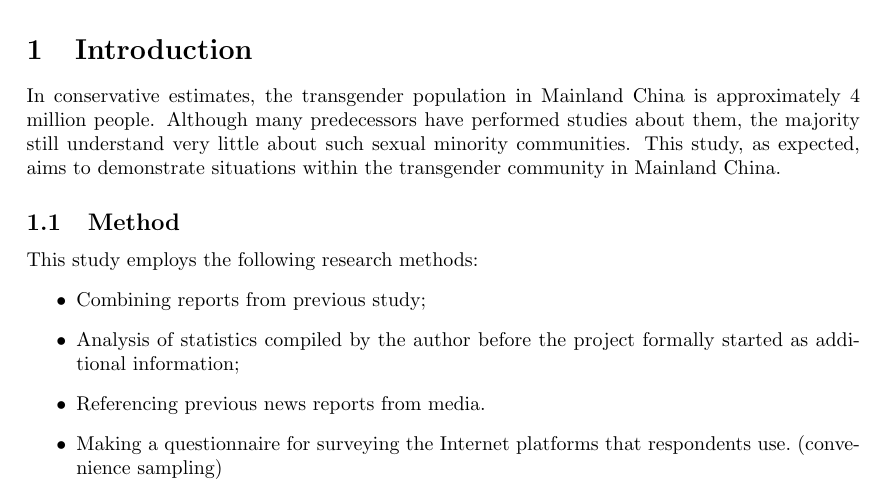
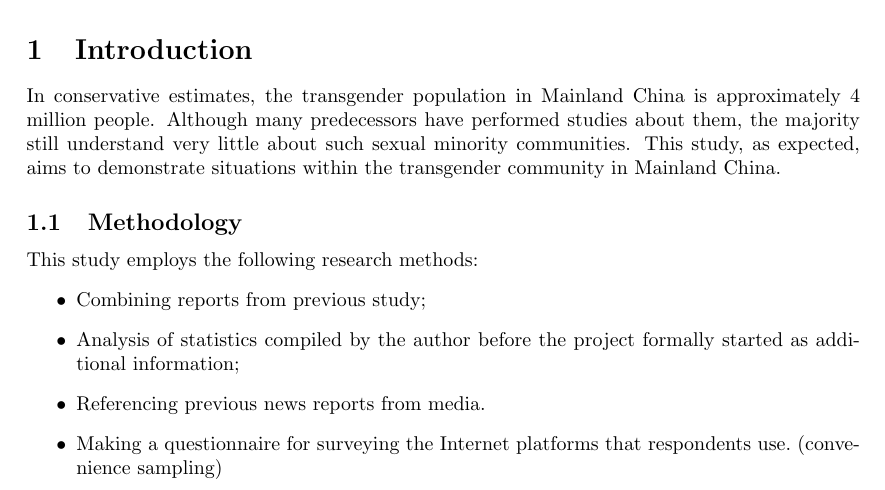
Before and after one commit to ZnVtbw/trans-overview-cn, a LaTeX paper (main.tex): part of page 1 of 8, cut so that both start at the same text. Compiled offline with pdfLaTeX.

Commit message:
corrected spelling

```diff
--- a/main.tex
+++ b/main.tex
@@ -30,7 +30,7 @@
 	\section{Introduction}
 	In conservative estimates, the transgender population in Mainland China is approximately 4 million people. Although many predecessors have performed studies about them, the majority still understand very little about such sexual minority communities. This study, as expected, aims to demonstrate situations within the transgender community in Mainland China.
 
-		\subsection{Method}
+		\subsection{Methodology}
 		This study employs the following research methods:
 		\begin{itemize}
 			\item Combining reports from previous study;
```
